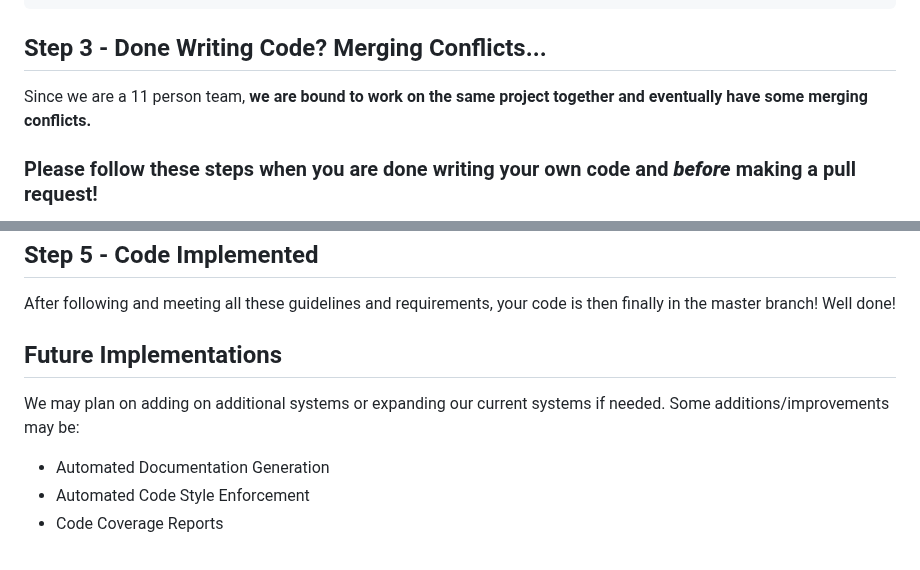
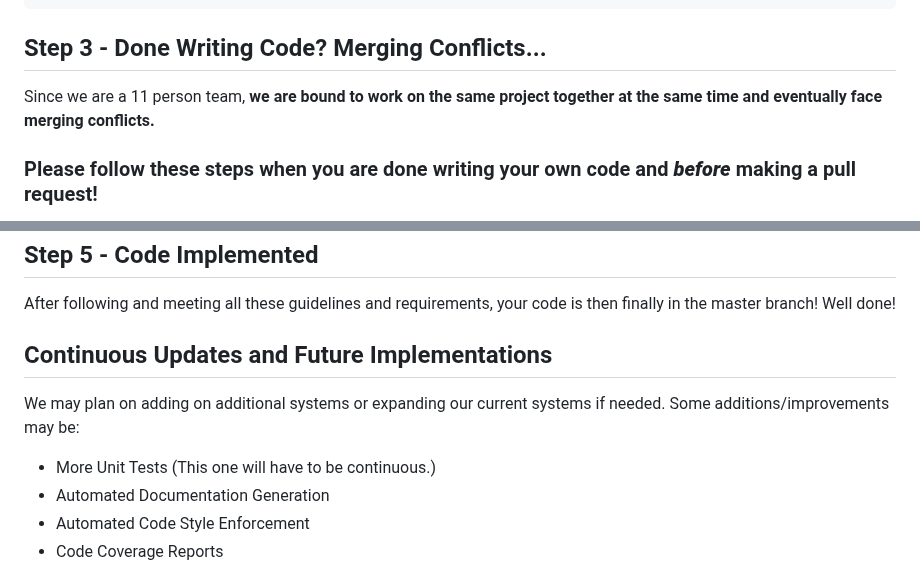
Before and after one commit to cse110-sp25-group05/cse110-sp25-group05, a Markdown page: admin/cipipeline/phase1.md, 2 parts joined by grey strips. Rendered like a GitHub page.

Commit message:
wording changes

```diff
--- a/admin/cipipeline/phase1.md
+++ b/admin/cipipeline/phase1.md
@@ -54,7 +54,7 @@ function timer()
 
 ## Step 3 - Done Writing Code? Merging Conflicts...
 
-Since we are a 11 person team, **we are bound to work on the same project together and eventually have some merging conflicts.**
+Since we are a 11 person team, **we are bound to work on the same project together at the same time and eventually face merging conflicts.**
 
 ### Please follow these steps when you are done writing your own code and ***before*** making a pull request!
 
@@ -89,8 +89,9 @@ We plan on implementing unit tests, HTML validator, and a CSS validator to autom
 ## Step 5 - Code Implemented
 After following and meeting all these guidelines and requirements, your code is then finally in the master branch! Well done!
 
-## Future Implementations
+## Continuous Updates and Future Implementations
 We may plan on adding on additional systems or expanding our current systems if needed. Some additions/improvements may be:
+- More Unit Tests (This one will have to be continuous.)
 - Automated Documentation Generation
 - Automated Code Style Enforcement
 - Code Coverage Reports
```
